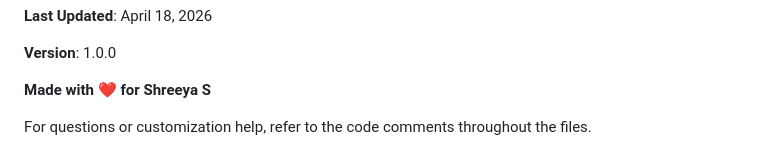
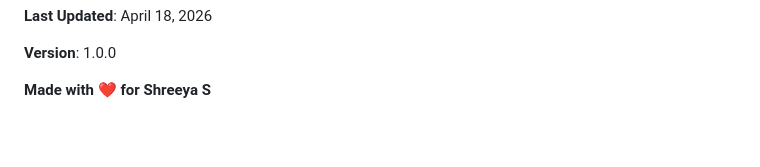
Before and after one commit to shreeyasriram10/SHREE-PORTFOLIO, a Markdown page: README.md, the part around the change. Drawn GitHub-style; blank space fills up the shorter version.

```diff
--- a/README.md
+++ b/README.md
@@ -279,5 +279,3 @@ Built with modern web technologies:
 **Version**: 1.0.0
 
 **Made with ❤️ for Shreeya S**
-
-For questions or customization help, refer to the code comments throughout the files.
```
